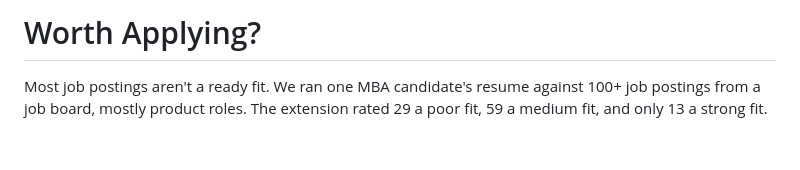
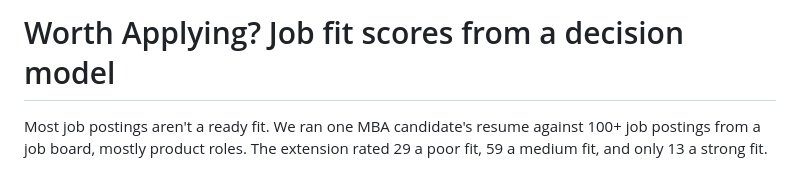
Before and after one commit to akhil-neelam-ai/jev-fit-scorer, a Markdown page: README.md, the part around the change. Rendered like a GitHub page; blank space fills up the shorter version.

Commit message:
Title the README "Job fit scores from a decision model"
Co-Authored-By: Claude Opus 5.5 <noreply@anthropic.com>

```diff
--- a/README.md
+++ b/README.md
@@ -1,4 +1,4 @@
-# Worth Applying?
+# Worth Applying? Job fit scores from a decision model
 
 Most job postings aren't a ready fit. We ran one MBA candidate's resume against 100+ job postings from a job board, mostly product roles. The extension rated 29 a poor fit, 59 a medium fit, and only 13 a strong fit.
 
```
